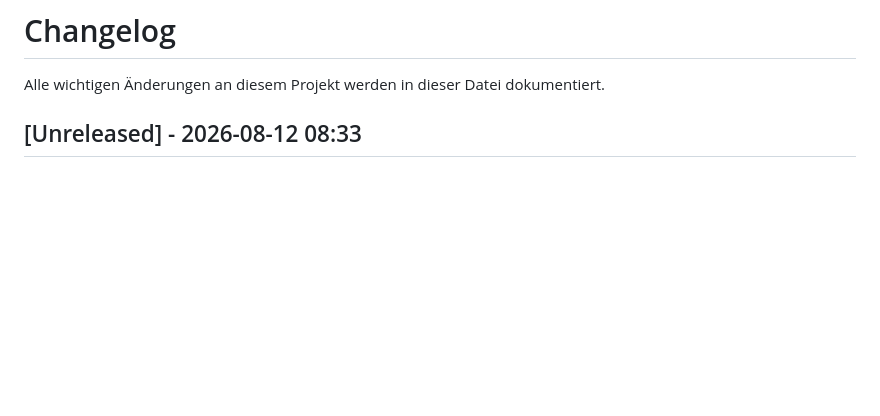
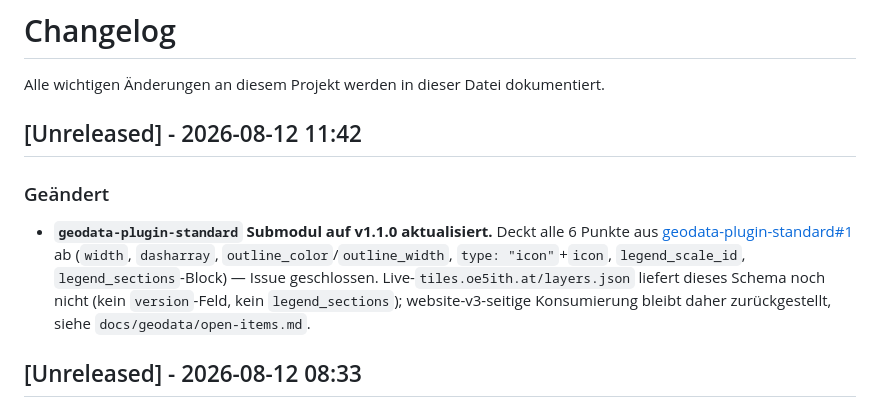
Before and after one commit to brikbrik94/website-v3, a Markdown page: docs/CHANGELOG.md, the part around the change. GitHub-like rendering; blank space fills up the shorter version.

```diff
--- a/docs/CHANGELOG.md
+++ b/docs/CHANGELOG.md
@@ -1,6 +1,16 @@
 # Changelog
 
 Alle wichtigen Änderungen an diesem Projekt werden in dieser Datei dokumentiert.
+
+## [Unreleased] - 2026-08-12 11:42
+
+### Geändert
+- **`geodata-plugin-standard` Submodul auf v1.1.0 aktualisiert.** Deckt alle 6 Punkte aus
+  [geodata-plugin-standard#1](https://github.com/brikbrik94/geodata-plugin-standard/issues/1) ab
+  (`width`, `dasharray`, `outline_color`/`outline_width`, `type: "icon"`+`icon`,
+  `legend_scale_id`, `legend_sections`-Block) — Issue geschlossen. Live-`tiles.oe5ith.at/layers.json`
+  liefert dieses Schema noch nicht (kein `version`-Feld, kein `legend_sections`); website-v3-seitige
+  Konsumierung bleibt daher zurückgestellt, siehe `docs/geodata/open-items.md`.
 
 ## [Unreleased] - 2026-08-12 08:33
 
```
Also changed, not shown: docs/geodata/open-items.md (+38 -36 lines).
